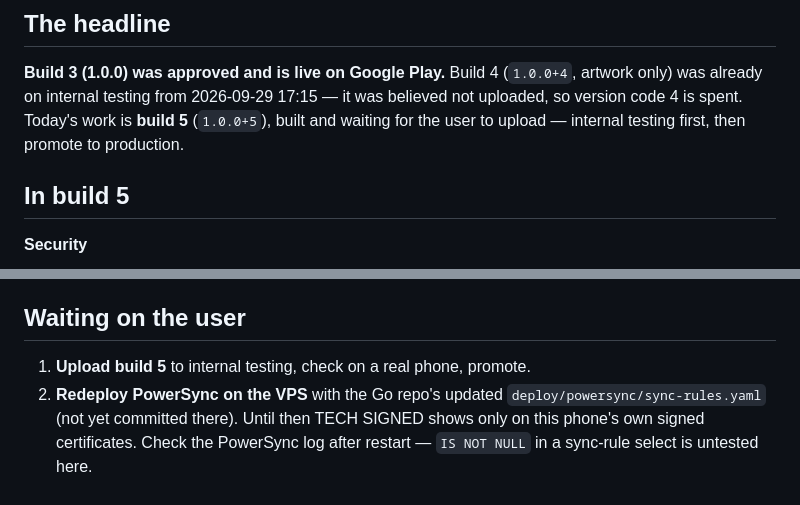
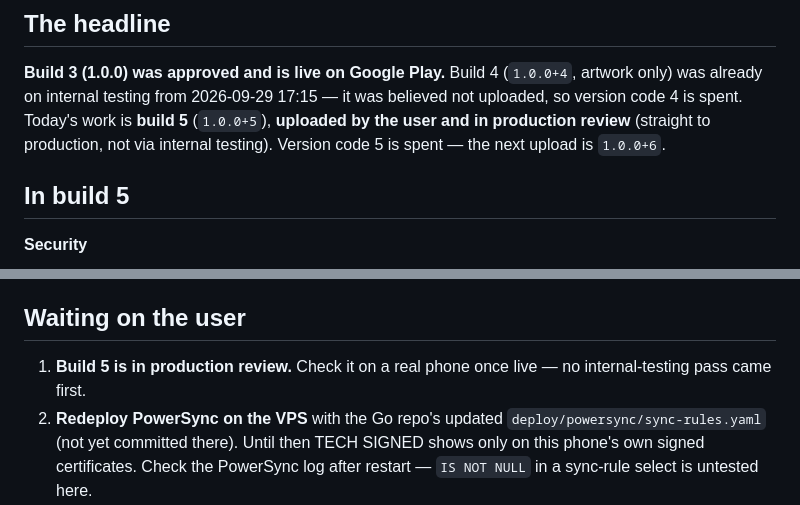
Before and after one commit to MorphineLLF/stat_trac_technical_mobile, a Markdown page: docs/STATE-2026-09-30.md, 2 parts joined by grey strips. Drawn GitHub-style.

```diff
--- a/docs/STATE-2026-09-30.md
+++ b/docs/STATE-2026-09-30.md
@@ -9,8 +9,9 @@ drain** are still untested.
 **Build 3 (1.0.0) was approved and is live on Google Play.** Build 4
 (`1.0.0+4`, artwork only) was already on internal testing from 2026-09-29
 17:15 — it was believed not uploaded, so version code 4 is spent. Today's
-work is **build 5** (`1.0.0+5`), built and waiting for the user to upload —
-internal testing first, then promote to production.
+work is **build 5** (`1.0.0+5`), **uploaded by the user and in production
+review** (straight to production, not via internal testing). Version code 5
+is spent — the next upload is `1.0.0+6`.
 
 ## In build 5
 
@@ -42,7 +43,8 @@ internal testing first, then promote to production.
 
 ## Waiting on the user
 
-1. **Upload build 5** to internal testing, check on a real phone, promote.
+1. **Build 5 is in production review.** Check it on a real phone once live —
+   no internal-testing pass came first.
 2. **Redeploy PowerSync on the VPS** with the Go repo's updated
    `deploy/powersync/sync-rules.yaml` (not yet committed there). Until then
    TECH SIGNED shows only on this phone's own signed certificates. Check the
```
Also changed, not shown: CLAUDE.md (+2 -2 lines).
